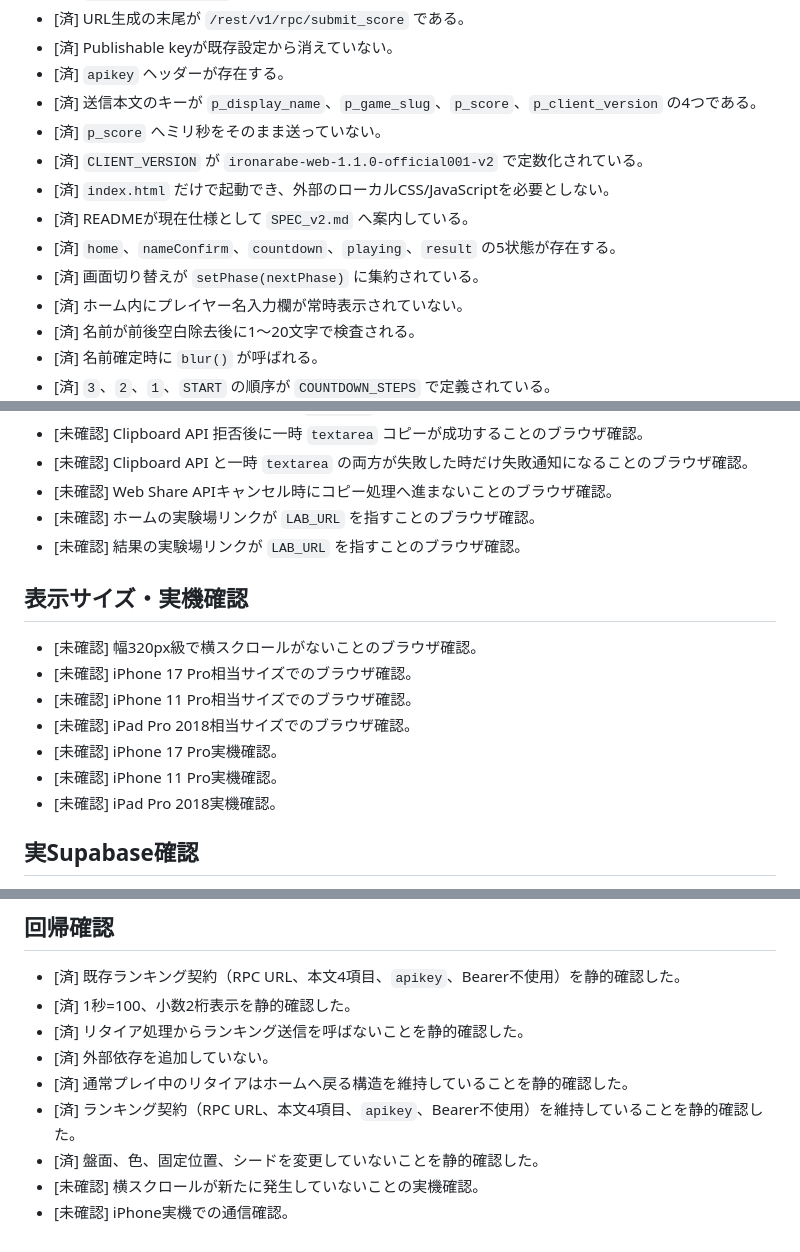
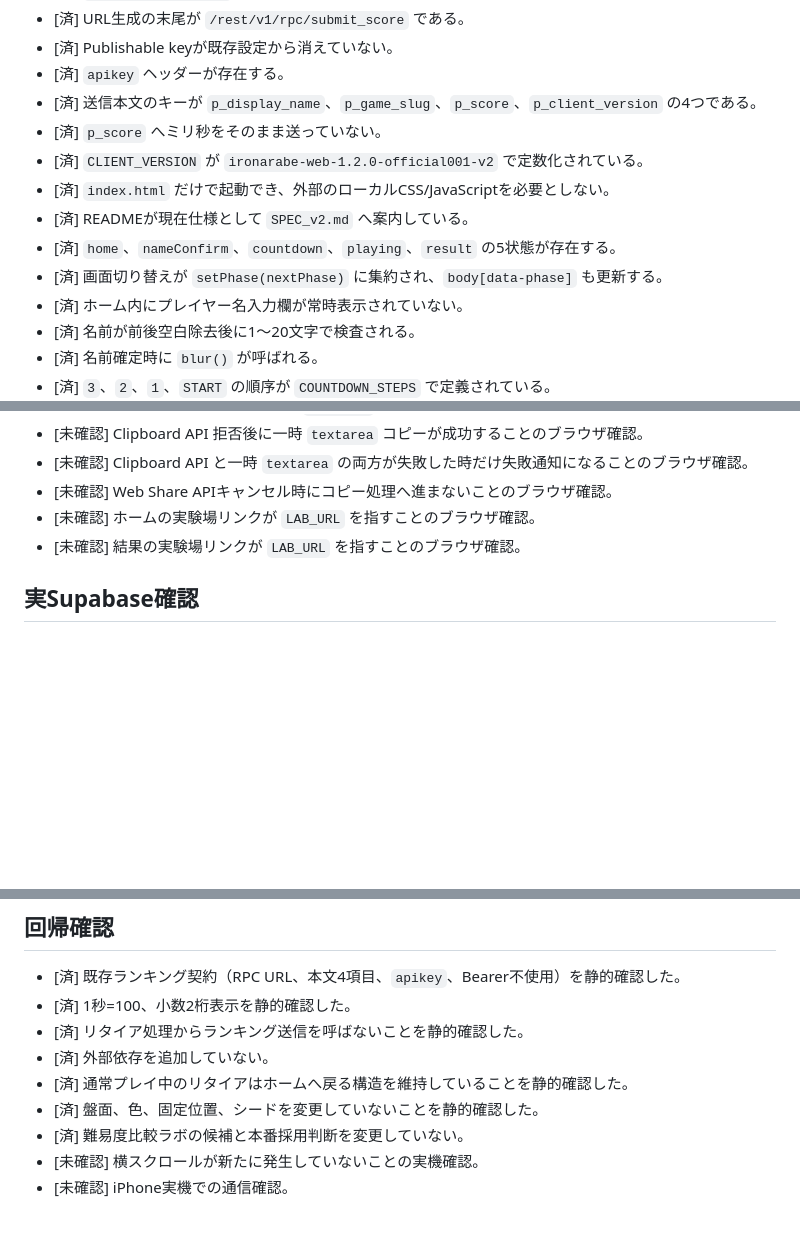
Before and after one commit to chameleonjp-lab/ironarabe, a Markdown page: REVIEW_CHECKLIST_v2.md, 3 parts joined by grey strips. Drawn GitHub-style; blank space fills up the shorter version.

```diff
--- a/REVIEW_CHECKLIST_v2.md
+++ b/REVIEW_CHECKLIST_v2.md
@@ -12,11 +12,11 @@
 - [済] `apikey` ヘッダーが存在する。
 - [済] 送信本文のキーが `p_display_name`、`p_game_slug`、`p_score`、`p_client_version` の4つである。
 - [済] `p_score` へミリ秒をそのまま送っていない。
-- [済] `CLIENT_VERSION` が `ironarabe-web-1.1.0-official001-v2` で定数化されている。
+- [済] `CLIENT_VERSION` が `ironarabe-web-1.2.0-official001-v2` で定数化されている。
 - [済] `index.html` だけで起動でき、外部のローカルCSS/JavaScriptを必要としない。
 - [済] READMEが現在仕様として `SPEC_v2.md` へ案内している。
 - [済] `home`、`nameConfirm`、`countdown`、`playing`、`result` の5状態が存在する。
-- [済] 画面切り替えが `setPhase(nextPhase)` に集約されている。
+- [済] 画面切り替えが `setPhase(nextPhase)` に集約され、`body[data-phase]` も更新する。
 - [済] ホーム内にプレイヤー名入力欄が常時表示されていない。
 - [済] 名前が前後空白除去後に1〜20文字で検査される。
 - [済] 名前確定時に `blur()` が呼ばれる。
@@ -99,16 +134,6 @@
 - [未確認] ホームの実験場リンクが `LAB_URL` を指すことのブラウザ確認。
 - [未確認] 結果の実験場リンクが `LAB_URL` を指すことのブラウザ確認。
 
-## 表示サイズ・実機確認
-
-- [未確認] 幅320px級で横スクロールがないことのブラウザ確認。
-- [未確認] iPhone 17 Pro相当サイズでのブラウザ確認。
-- [未確認] iPhone 11 Pro相当サイズでのブラウザ確認。
-- [未確認] iPad Pro 2018相当サイズでのブラウザ確認。
-- [未確認] iPhone 17 Pro実機確認。
-- [未確認] iPhone 11 Pro実機確認。
-- [未確認] iPad Pro 2018実機確認。
-
 ## 実Supabase確認
 
 - [未確認] 正常な名前とスコアでSupabase RPCが正常応答する。
@@ -126,7 +151,7 @@
 - [済] リタイア処理からランキング送信を呼ばないことを静的確認した。
 - [済] 外部依存を追加していない。
 - [済] 通常プレイ中のリタイアはホームへ戻る構造を維持していることを静的確認した。
-- [済] ランキング契約（RPC URL、本文4項目、`apikey`、Bearer不使用）を維持していることを静的確認した。
 - [済] 盤面、色、固定位置、シードを変更していないことを静的確認した。
+- [済] 難易度比較ラボの候補と本番採用判断を変更していない。
 - [未確認] 横スクロールが新たに発生していないことの実機確認。
 - [未確認] iPhone実機での通信確認。
```
Also changed, not shown: other parts of REVIEW_CHECKLIST_v2.md (+36 -1 lines).
